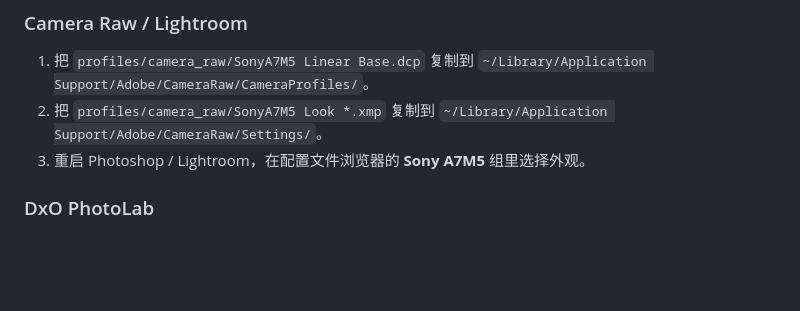
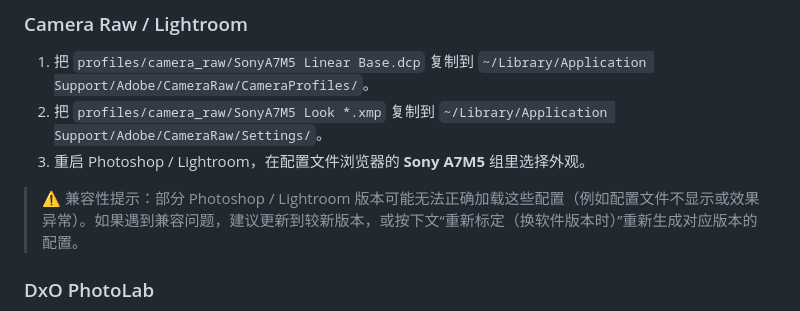
Before and after one commit to 751K/sony-a7m5-looks, a Markdown page: README.zh-CN.md, the part around the change. Drawn GitHub-style; blank space fills up the shorter version.

```diff
--- a/README.zh-CN.md
+++ b/README.zh-CN.md
@@ -43,6 +43,8 @@
 1. 把 `profiles/camera_raw/SonyA7M5 Linear Base.dcp` 复制到 `~/Library/Application Support/Adobe/CameraRaw/CameraProfiles/`。
 2. 把 `profiles/camera_raw/SonyA7M5 Look *.xmp` 复制到 `~/Library/Application Support/Adobe/CameraRaw/Settings/`。
 3. 重启 Photoshop / Lightroom，在配置文件浏览器的 **Sony A7M5** 组里选择外观。
+
+> ⚠️ 兼容性提示：部分 Photoshop / Lightroom 版本可能无法正确加载这些配置（例如配置文件不显示或效果异常）。如果遇到兼容问题，建议更新到较新版本，或按下文“重新标定（换软件版本时）”重新生成对应版本的配置。
 
 ### DxO PhotoLab
 
```
Also changed, not shown: README.md (+2 -0 lines).
